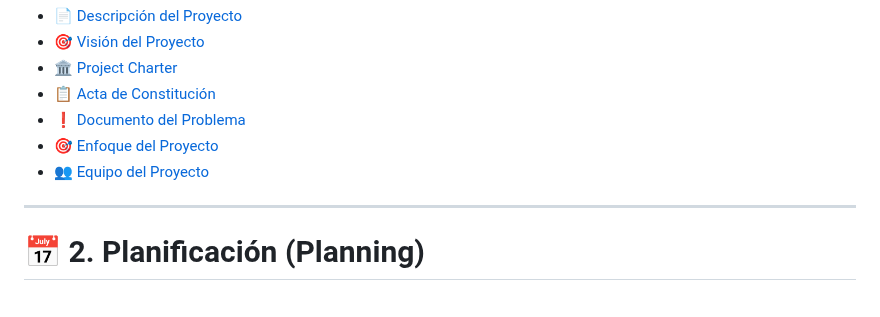
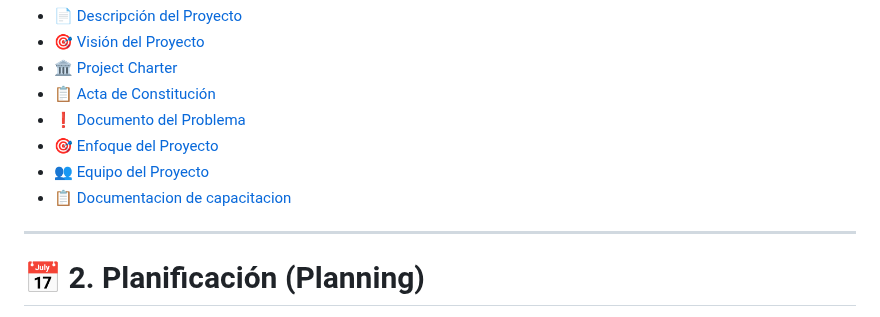
Before and after one commit to 71405245/FIN_DE_CURSO, a Markdown page: README.md, the part around the change. Rendered like a GitHub page.

```diff
--- a/README.md
+++ b/README.md
@@ -36,7 +36,7 @@ Documentación inicial del proyecto, alineamiento de interesados y definición d
 - ❗ [Documento del Problema](docs/Problema.md)
 - 🎯 [Enfoque del Proyecto](docs/enfoque-proyecto.md)
 - 👥 [Equipo del Proyecto](docs/equipo-proyecto.md)
-
+- 📋 [Documentacion de capacitacion](docs/Documentacion_capacitacion.md)
 
 ---
 
```
